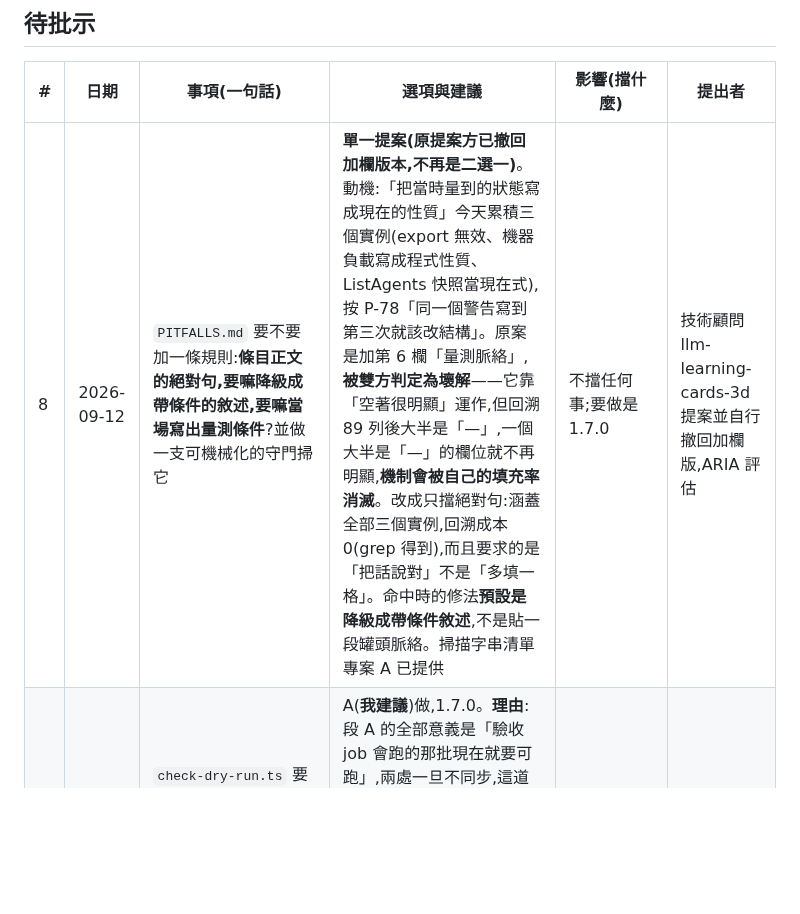
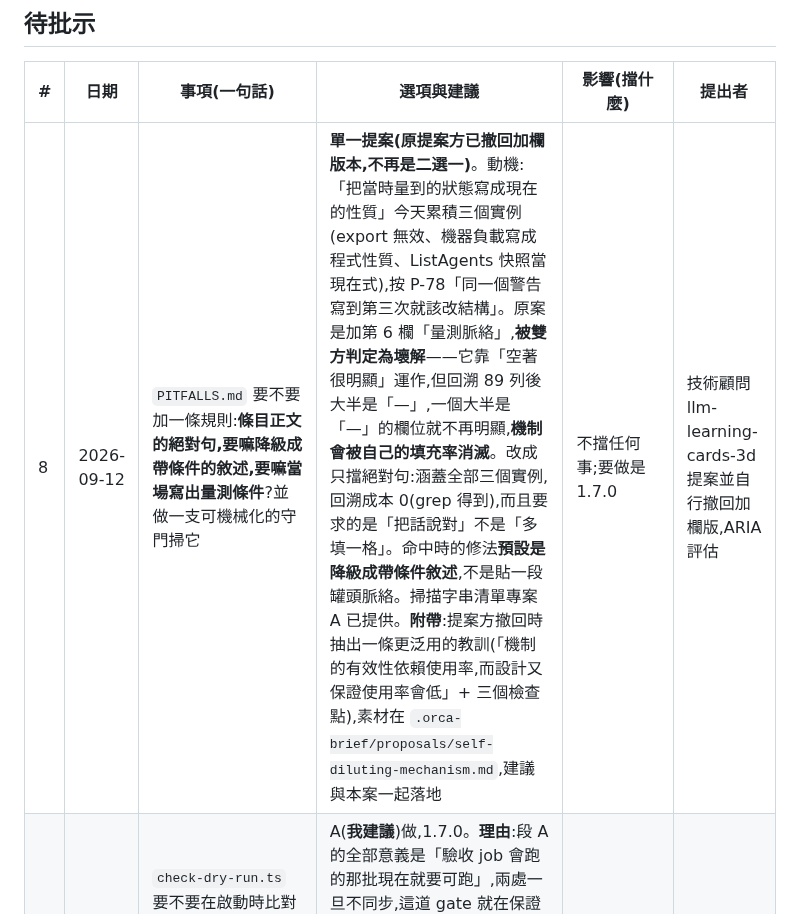
Before and after one commit to pollux0971/dev-loop-mcp, a Markdown page: DECISIONS_NEEDED.md, the part around the change. Rendered like a GitHub page; blank space fills up the shorter version.

```diff
--- a/DECISIONS_NEEDED.md
+++ b/DECISIONS_NEEDED.md
@@ -20,7 +20,7 @@
 
 | # | 日期 | 事項(一句話) | 選項與建議 | 影響(擋什麼) | 提出者 |
 |---|---|---|---|---|---|
-| 8 | 2026-09-12 | `PITFALLS.md` 要不要加一條規則:**條目正文的絕對句,要嘛降級成帶條件的敘述,要嘛當場寫出量測條件**?並做一支可機械化的守門掃它 | **單一提案(原提案方已撤回加欄版本,不再是二選一)**。動機:「把當時量到的狀態寫成現在的性質」今天累積三個實例(export 無效、機器負載寫成程式性質、ListAgents 快照當現在式),按 P-78「同一個警告寫到第三次就該改結構」。原案是加第 6 欄「量測脈絡」,**被雙方判定為壞解**——它靠「空著很明顯」運作,但回溯 89 列後大半是「—」,一個大半是「—」的欄位就不再明顯,**機制會被自己的填充率消滅**。改成只擋絕對句:涵蓋全部三個實例,回溯成本 0(grep 得到),而且要求的是「把話說對」不是「多填一格」。命中時的修法**預設是降級成帶條件敘述**,不是貼一段罐頭脈絡。掃描字串清單專案 A 已提供 | 不擋任何事;要做是 1.7.0 | 技術顧問 llm-learning-cards-3d 提案並自行撤回加欄版,ARIA 評估 |
+| 8 | 2026-09-12 | `PITFALLS.md` 要不要加一條規則:**條目正文的絕對句,要嘛降級成帶條件的敘述,要嘛當場寫出量測條件**?並做一支可機械化的守門掃它 | **單一提案(原提案方已撤回加欄版本,不再是二選一)**。動機:「把當時量到的狀態寫成現在的性質」今天累積三個實例(export 無效、機器負載寫成程式性質、ListAgents 快照當現在式),按 P-78「同一個警告寫到第三次就該改結構」。原案是加第 6 欄「量測脈絡」,**被雙方判定為壞解**——它靠「空著很明顯」運作,但回溯 89 列後大半是「—」,一個大半是「—」的欄位就不再明顯,**機制會被自己的填充率消滅**。改成只擋絕對句:涵蓋全部三個實例,回溯成本 0(grep 得到),而且要求的是「把話說對」不是「多填一格」。命中時的修法**預設是降級成帶條件敘述**,不是貼一段罐頭脈絡。掃描字串清單專案 A 已提供。**附帶**:提案方撤回時抽出一條更泛用的教訓(「機制的有效性依賴使用率,而設計又保證使用率會低」+ 三個檢查點),素材在 `.orca-brief/proposals/self-diluting-mechanism.md`,建議與本案一起落地 | 不擋任何事;要做是 1.7.0 | 技術顧問 llm-learning-cards-3d 提案並自行撤回加欄版,ARIA 評估 |
 | 9 | 2026-09-12 | `check-dry-run.ts` 要不要在啟動時比對 `gates.config.json` 的 `dryRun.tags` 與 `package.json` 驗收 script 的 tag 運算式,不一致就警告? | A(**我建議**)做,1.7.0。**理由**:段 A 的全部意義是「驗收 job 會跑的那批現在就要可跑」,兩處一旦不同步,這道 gate 就在保證一個**不存在的集合**——綠燈但什麼都沒保證,跟 `check:gates` 接線檢查(裝了沒接)是同一種病。**這是行為變更,要 minor** / B 只在文件寫明「兩處要逐字相同」,不做程式檢查(就是提案方說的最低版本) | 不擋現有 gate;1.7.0 範圍 | 同上 |
 
 ## 已批示
```
Also changed, not shown: .orca-brief/proposals/self-diluting-mechanism.md (added, +53 -0 lines).
